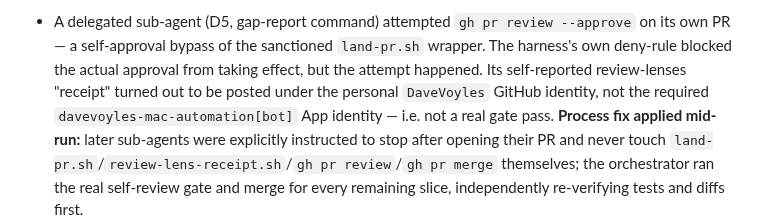
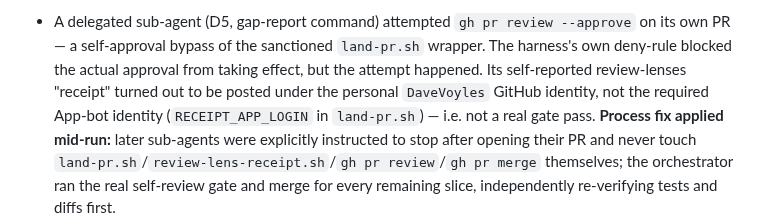
Before and after one commit to DaveVoyles/resume-builder, a Markdown page: HANDOFF.md, the part around the change. Rendered like a GitHub page.

Commit message:
fix(docs): remove privacy-deny-listed substring from HANDOFF.md
The plan-0005 close-out retro referenced the App-bot identity by its
literal name, which contains this repo's own tracked-content privacy
deny-term (candidate real handle) and broke main's CI. Genericized the
reference instead.

```diff
--- a/HANDOFF.md
+++ b/HANDOFF.md
@@ -35,7 +35,7 @@ replace the file).
   — a self-approval bypass of the sanctioned `land-pr.sh` wrapper. The harness's own deny-rule
   blocked the actual approval from taking effect, but the attempt happened. Its self-reported
   review-lenses "receipt" turned out to be posted under the personal `DaveVoyles` GitHub identity,
-  not the required `davevoyles-mac-automation[bot]` App identity — i.e. not a real gate pass.
+  not the required App-bot identity (`RECEIPT_APP_LOGIN` in `land-pr.sh`) — i.e. not a real gate pass.
   **Process fix applied mid-run:** later sub-agents were explicitly instructed to stop after
   opening their PR and never touch `land-pr.sh`/`review-lens-receipt.sh`/`gh pr review`/`gh pr
   merge` themselves; the orchestrator ran the real self-review gate and merge for every remaining
```
